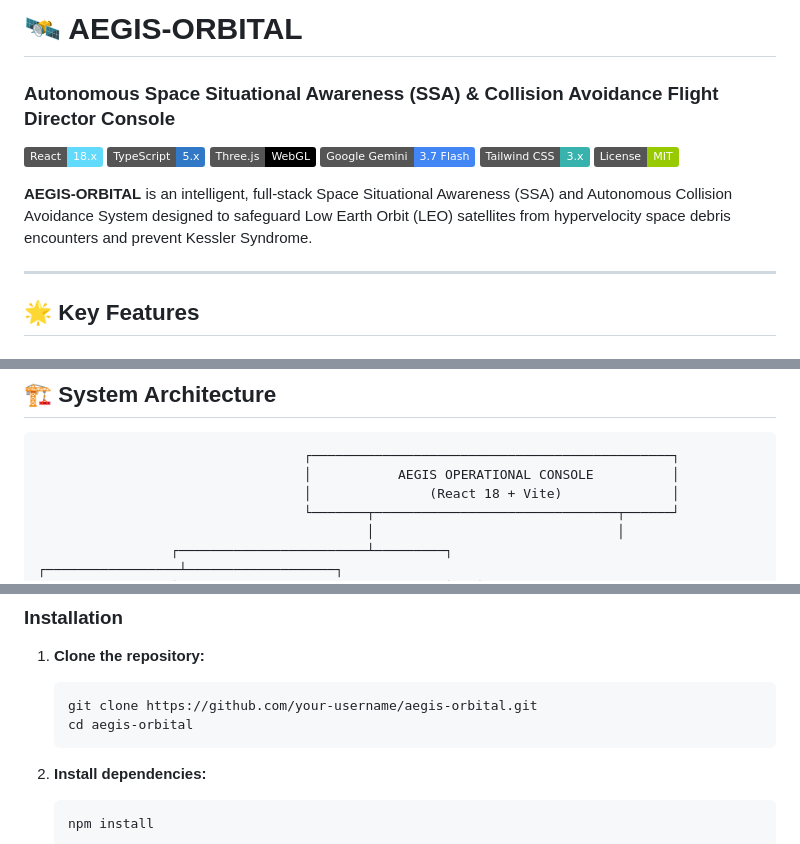
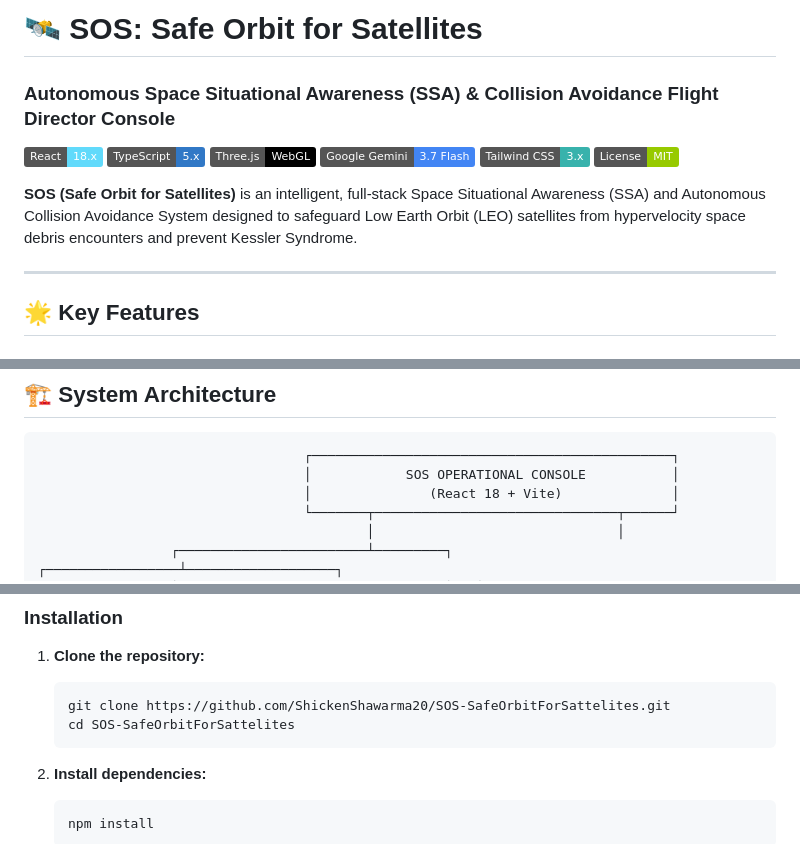
Before and after one commit to ShickenShawarma20/SOS-SafeOrbitForSatellites, a Markdown page: README.md, 3 parts joined by grey strips. Rendered like a GitHub page; badges without logos.

````diff
--- a/README.md
+++ b/README.md
@@ -1,4 +1,4 @@
-# 🛰️ AEGIS-ORBITAL
+# 🛰️ SOS: Safe Orbit for Satellites
 ### Autonomous Space Situational Awareness (SSA) & Collision Avoidance Flight Director Console
 
 [![React](https://img.shields.io/badge/React-18.x-61DAFB?logo=react&logoColor=black)](https://reactjs.org/)
@@ -8,7 +8,7 @@
 [![Tailwind CSS](https://img.shields.io/badge/Tailwind_CSS-3.x-38B2AC?logo=tailwind-css&logoColor=white)](https://tailwindcss.com/)
 [![License](https://img.shields.io/badge/License-MIT-green.svg)](LICENSE)
 
-**AEGIS-ORBITAL** is an intelligent, full-stack Space Situational Awareness (SSA) and Autonomous Collision Avoidance System designed to safeguard Low Earth Orbit (LEO) satellites from hypervelocity space debris encounters and prevent Kessler Syndrome.
+**SOS (Safe Orbit for Satellites)** is an intelligent, full-stack Space Situational Awareness (SSA) and Autonomous Collision Avoidance System designed to safeguard Low Earth Orbit (LEO) satellites from hypervelocity space debris encounters and prevent Kessler Syndrome.
 
 ---
 
@@ -47,7 +47,7 @@
 
 ```
                                   ┌──────────────────────────────────────────────┐
-                                  │           AEGIS OPERATIONAL CONSOLE          │
+                                  │            SOS OPERATIONAL CONSOLE           │
                                   │               (React 18 + Vite)              │
                                   └───────┬───────────────────────────────┬──────┘
                                           │                               │
@@ -90,8 +90,8 @@
 
 1. **Clone the repository:**
    ```bash
-   git clone https://github.com/your-username/aegis-orbital.git
-   cd aegis-orbital
+   git clone https://github.com/ShickenShawarma20/SOS-SafeOrbitForSattelites.git
+   cd SOS-SafeOrbitForSattelites
    ```
 
 2. **Install dependencies:**
````
Also changed, not shown: SOS_SYSTEM_ARCHITECTURE_AND_SPECS.md (added, +323 -0 lines).
